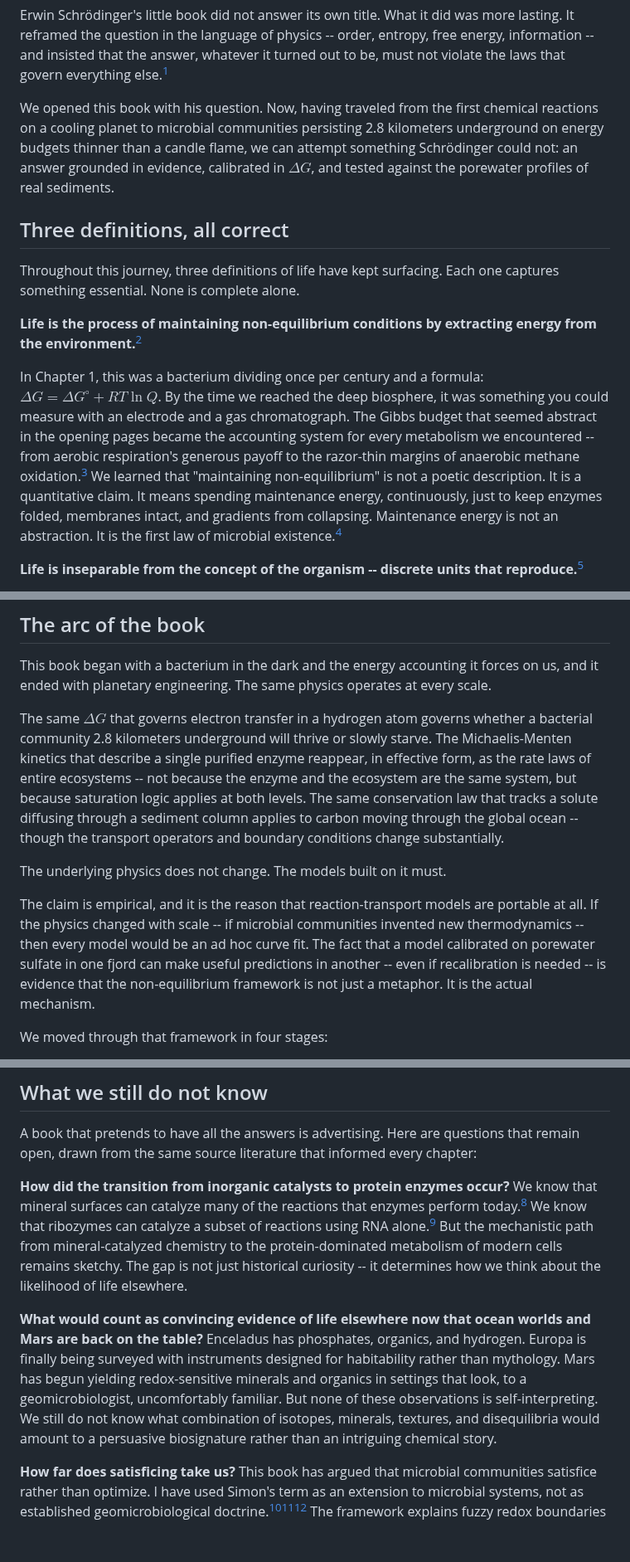
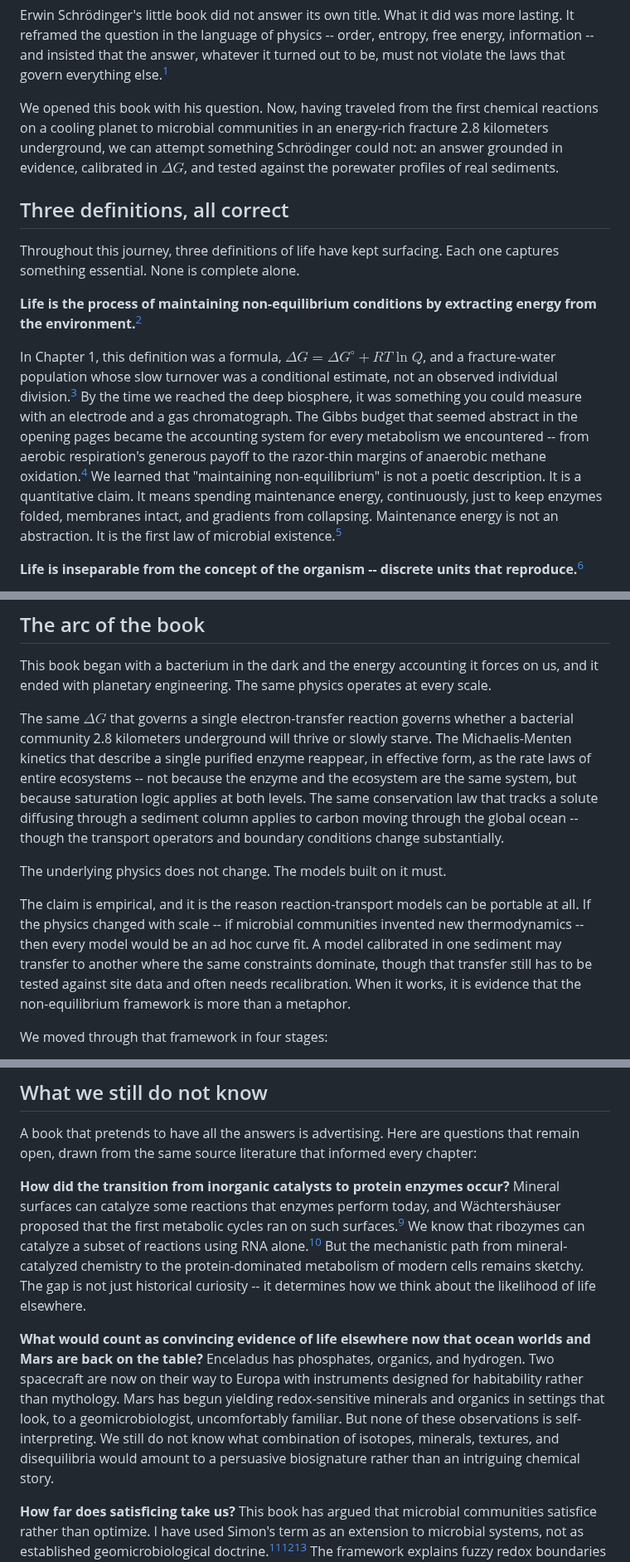
Before and after one commit to pycckuu/the-book, a Markdown page: chapters/epilogue.md, 3 parts joined by grey strips. Shown at 83% size. GitHub-like rendering; blank space fills up the shorter version.

Commit message:
fix(book): preserve the limits of the closing claims
Correct source attributions and preserve the distinction between measured evidence, model inference and open questions in the epilogue.

```diff
--- a/chapters/epilogue.md
+++ b/chapters/epilogue.md
@@ -6,7 +6,7 @@ In 1943, a physicist who had never cultured a bacterium or cored a sediment sat
 
 Erwin Schrödinger's little book did not answer its own title. What it did was more lasting. It reframed the question in the language of physics -- order, entropy, free energy, information -- and insisted that the answer, whatever it turned out to be, must not violate the laws that govern everything else.[^schrodinger1944_ep]
 
-We opened this book with his question. Now, having traveled from the first chemical reactions on a cooling planet to microbial communities persisting 2.8 kilometers underground on energy budgets thinner than a candle flame, we can attempt something Schrödinger could not: an answer grounded in evidence, calibrated in $\Delta G$, and tested against the porewater profiles of real sediments.
+We opened this book with his question. Now, having traveled from the first chemical reactions on a cooling planet to microbial communities in an energy-rich fracture 2.8 kilometers underground, we can attempt something Schrödinger could not: an answer grounded in evidence, calibrated in $\Delta G$, and tested against the porewater profiles of real sediments.
 
 ## Three definitions, all correct
 
@@ -14,7 +14,7 @@ Throughout this journey, three definitions of life have kept surfacing. Each one
 
 **Life is the process of maintaining non-equilibrium conditions by extracting energy from the environment.**[^luisi1998]
 
-In Chapter 1, this was a bacterium dividing once per century and a formula: $\Delta G = \Delta G^\circ + RT \ln Q$. By the time we reached the deep biosphere, it was something you could measure with an electrode and a gas chromatograph. The Gibbs budget that seemed abstract in the opening pages became the accounting system for every metabolism we encountered -- from aerobic respiration's generous payoff to the razor-thin margins of anaerobic methane oxidation.[^knittel2009_ep] We learned that "maintaining non-equilibrium" is not a poetic description. It is a quantitative claim. It means spending maintenance energy, continuously, just to keep enzymes folded, membranes intact, and gradients from collapsing. Maintenance energy is not an abstraction. It is the first law of microbial existence.[^larowe2015_ep]
+In Chapter 1, this definition was a formula, $\Delta G = \Delta G^\circ + RT \ln Q$, and a fracture-water population whose slow turnover was a conditional estimate, not an observed individual division.[^deep-life-epilogue] By the time we reached the deep biosphere, it was something you could measure with an electrode and a gas chromatograph. The Gibbs budget that seemed abstract in the opening pages became the accounting system for every metabolism we encountered -- from aerobic respiration's generous payoff to the razor-thin margins of anaerobic methane oxidation.[^knittel2009_ep] We learned that "maintaining non-equilibrium" is not a poetic description. It is a quantitative claim. It means spending maintenance energy, continuously, just to keep enzymes folded, membranes intact, and gradients from collapsing. Maintenance energy is not an abstraction. It is the first law of microbial existence.[^larowe2015_ep]
 
 **Life is inseparable from the concept of the organism -- discrete units that reproduce.**[^cleland2002]
 
@@ -37,11 +37,11 @@ Information without work is a library with no readers. Work without information
 
 This book began with a bacterium in the dark and the energy accounting it forces on us, and it ended with planetary engineering. The same physics operates at every scale.
 
-The same $\Delta G$ that governs electron transfer in a hydrogen atom governs whether a bacterial community 2.8 kilometers underground will thrive or slowly starve. The Michaelis-Menten kinetics that describe a single purified enzyme reappear, in effective form, as the rate laws of entire ecosystems -- not because the enzyme and the ecosystem are the same system, but because saturation logic applies at both levels. The same conservation law that tracks a solute diffusing through a sediment column applies to carbon moving through the global ocean -- though the transport operators and boundary conditions change substantially.
+The same $\Delta G$ that governs a single electron-transfer reaction governs whether a bacterial community 2.8 kilometers underground will thrive or slowly starve. The Michaelis-Menten kinetics that describe a single purified enzyme reappear, in effective form, as the rate laws of entire ecosystems -- not because the enzyme and the ecosystem are the same system, but because saturation logic applies at both levels. The same conservation law that tracks a solute diffusing through a sediment column applies to carbon moving through the global ocean -- though the transport operators and boundary conditions change substantially.
 
 The underlying physics does not change. The models built on it must.
 
-The claim is empirical, and it is the reason that reaction-transport models are portable at all. If the physics changed with scale -- if microbial communities invented new thermodynamics -- then every model would be an ad hoc curve fit. The fact that a model calibrated on porewater sulfate in one fjord can make useful predictions in another -- even if recalibration is needed -- is evidence that the non-equilibrium framework is not just a metaphor. It is the actual mechanism.
+The claim is empirical, and it is the reason reaction-transport models can be portable at all. If the physics changed with scale -- if microbial communities invented new thermodynamics -- then every model would be an ad hoc curve fit. A model calibrated in one sediment may transfer to another where the same constraints dominate, though that transfer still has to be tested against site data and often needs recalibration. When it works, it is evidence that the non-equilibrium framework is more than a metaphor.
 
 We moved through that framework in four stages:
 
@@ -57,9 +57,9 @@ We moved through that framework in four stages:
 
 A book that pretends to have all the answers is advertising. Here are questions that remain open, drawn from the same source literature that informed every chapter:
 
-**How did the transition from inorganic catalysts to protein enzymes occur?** We know that mineral surfaces can catalyze many of the reactions that enzymes perform today.[^wachtershauser1988] We know that ribozymes can catalyze a subset of reactions using RNA alone.[^cech1986_ep] But the mechanistic path from mineral-catalyzed chemistry to the protein-dominated metabolism of modern cells remains sketchy. The gap is not just historical curiosity -- it determines how we think about the likelihood of life elsewhere.
+**How did the transition from inorganic catalysts to protein enzymes occur?** Mineral surfaces can catalyze some reactions that enzymes perform today, and Wächtershäuser proposed that the first metabolic cycles ran on such surfaces.[^wachtershauser1988] We know that ribozymes can catalyze a subset of reactions using RNA alone.[^cech1986_ep] But the mechanistic path from mineral-catalyzed chemistry to the protein-dominated metabolism of modern cells remains sketchy. The gap is not just historical curiosity -- it determines how we think about the likelihood of life elsewhere.
 
-**What would count as convincing evidence of life elsewhere now that ocean worlds and Mars are back on the table?** Enceladus has phosphates, organics, and hydrogen. Europa is finally being surveyed with instruments designed for habitability rather than mythology. Mars has begun yielding redox-sensitive minerals and organics in settings that look, to a geomicrobiologist, uncomfortably familiar. But none of these observations is self-interpreting. We still do not know what combination of isotopes, minerals, textures, and disequilibria would amount to a persuasive biosignature rather than an intriguing chemical story.
+**What would count as convincing evidence of life elsewhere now that ocean worlds and Mars are back on the table?** Enceladus has phosphates, organics, and hydrogen. Two spacecraft are now on their way to Europa with instruments designed for habitability rather than mythology. Mars has begun yielding redox-sensitive minerals and organics in settings that look, to a geomicrobiologist, uncomfortably familiar. But none of these observations is self-interpreting. We still do not know what combination of isotopes, minerals, textures, and disequilibria would amount to a persuasive biosignature rather than an intriguing chemical story.
 
 **How far does satisficing take us?** This book has argued that microbial communities satisfice rather than optimize. I have used Simon's term as an extension to microbial systems, not as established geomicrobiological doctrine.[^simon1956_ep][^carmel2005_ep][^brennanlo2012_ep] The framework explains fuzzy redox boundaries and the coexistence of "losing" metabolisms. Critics of satisficing argue that the concept can collapse into optimization once you price search or information costs into the objective function.[^callebaut2007_ep] Microbial communities may resist that reduction because no agent surveys the whole reaction landscape and no shared objective joins unrelated lineages into one maximization problem. That defense is not enough by itself. The framework has to earn its place by predicting field behavior that optimization stories miss.
 
```
Also changed, not shown: other parts of chapters/epilogue.md (+12 -10 lines).
